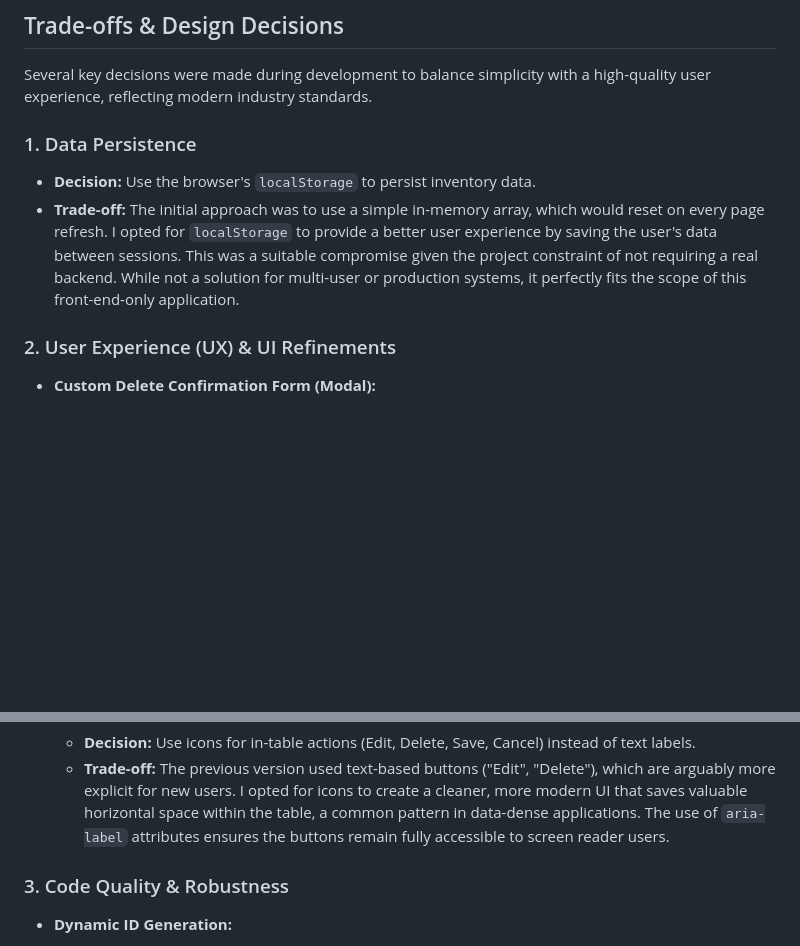
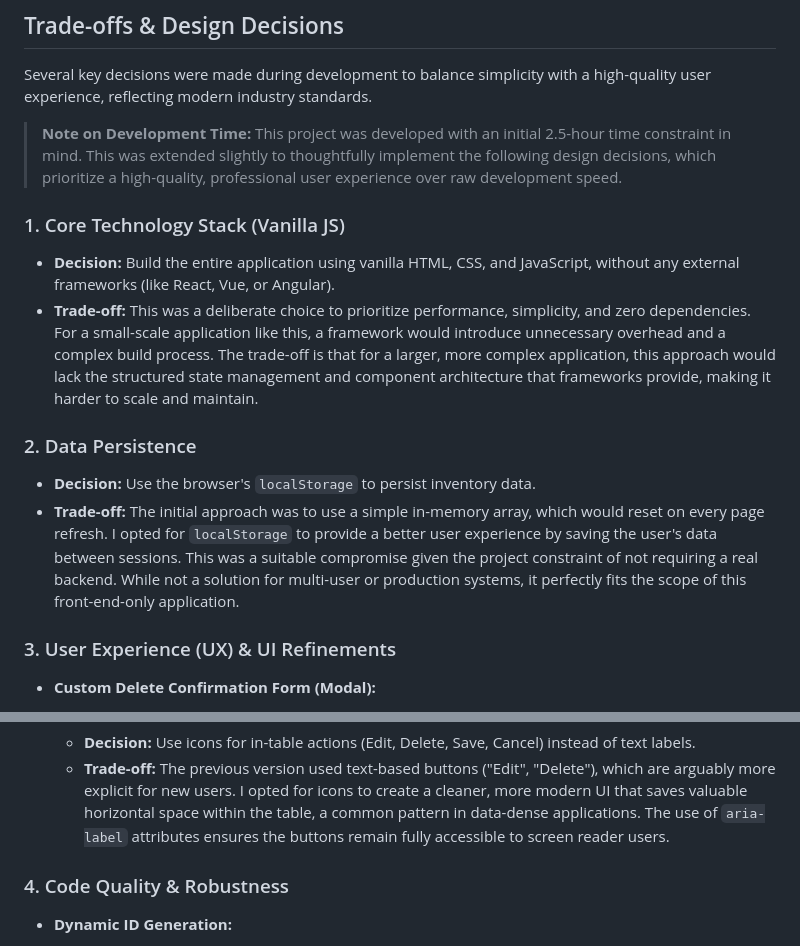
Before and after one commit to aaronnicolas/ERP-Webdev-Assessment, a Markdown page: README.md, 2 parts joined by grey strips. GitHub-like rendering; blank space fills up the shorter version.

```diff
--- a/README.md
+++ b/README.md
@@ -66,12 +66,19 @@ The application was built using the "vanilla" web stack, prioritizing simplicity
 
 Several key decisions were made during development to balance simplicity with a high-quality user experience, reflecting modern industry standards.
 
-### 1. Data Persistence
+> **Note on Development Time:** This project was developed with an initial 2.5-hour time constraint in mind. This was extended slightly to thoughtfully implement the following design decisions, which prioritize a high-quality, professional user experience over raw development speed.
+
+### 1. Core Technology Stack (Vanilla JS)
+
+- **Decision:** Build the entire application using vanilla HTML, CSS, and JavaScript, without any external frameworks (like React, Vue, or Angular).
+- **Trade-off:** This was a deliberate choice to prioritize performance, simplicity, and zero dependencies. For a small-scale application like this, a framework would introduce unnecessary overhead and a complex build process. The trade-off is that for a larger, more complex application, this approach would lack the structured state management and component architecture that frameworks provide, making it harder to scale and maintain.
+
+### 2. Data Persistence
 
 - **Decision:** Use the browser's `localStorage` to persist inventory data.
 - **Trade-off:** The initial approach was to use a simple in-memory array, which would reset on every page refresh. I opted for `localStorage` to provide a better user experience by saving the user's data between sessions. This was a suitable compromise given the project constraint of not requiring a real backend. While not a solution for multi-user or production systems, it perfectly fits the scope of this front-end-only application.
 
-### 2. User Experience (UX) & UI Refinements
+### 3. User Experience (UX) & UI Refinements
 
 - **Custom Delete Confirmation Form (Modal):**
     - **Decision:** Replace the native `window.confirm()` browser alert with a proper UI form, implemented as a custom-built modal dialog.
@@ -89,7 +96,7 @@ Several key decisions were made during development to balance simplicity with a
     - **Decision:** Use icons for in-table actions (Edit, Delete, Save, Cancel) instead of text labels.
     - **Trade-off:** The previous version used text-based buttons ("Edit", "Delete"), which are arguably more explicit for new users. I opted for icons to create a cleaner, more modern UI that saves valuable horizontal space within the table, a common pattern in data-dense applications. The use of `aria-label` attributes ensures the buttons remain fully accessible to screen reader users.
 
-### 3. Code Quality & Robustness
+### 4. Code Quality & Robustness
 
 - **Dynamic ID Generation:**
     - **Decision:** Implement a robust function (`Math.max(...ids) + 1`) to generate unique IDs for new items.
```
